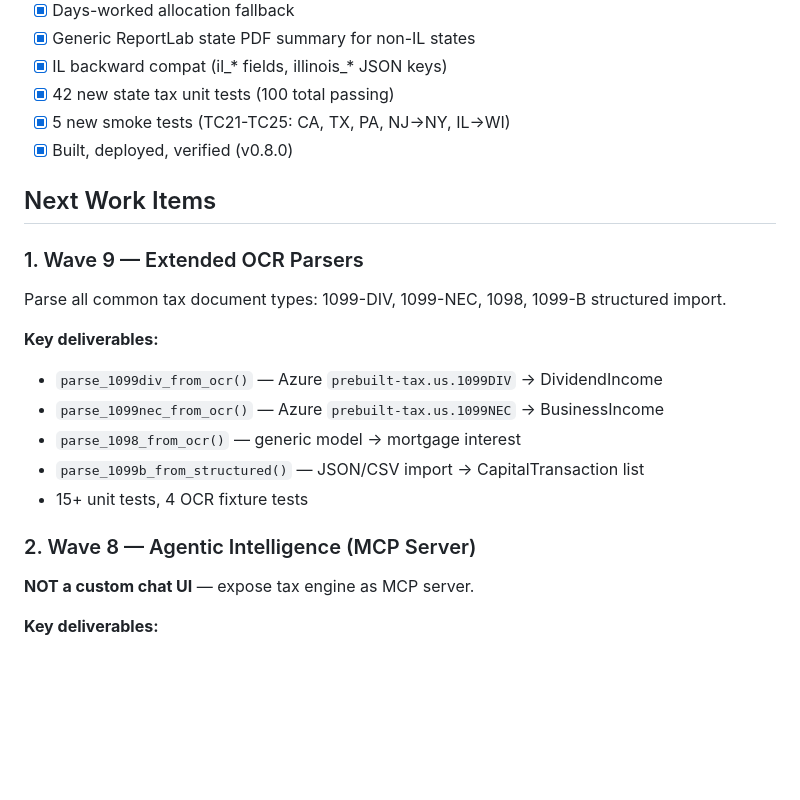
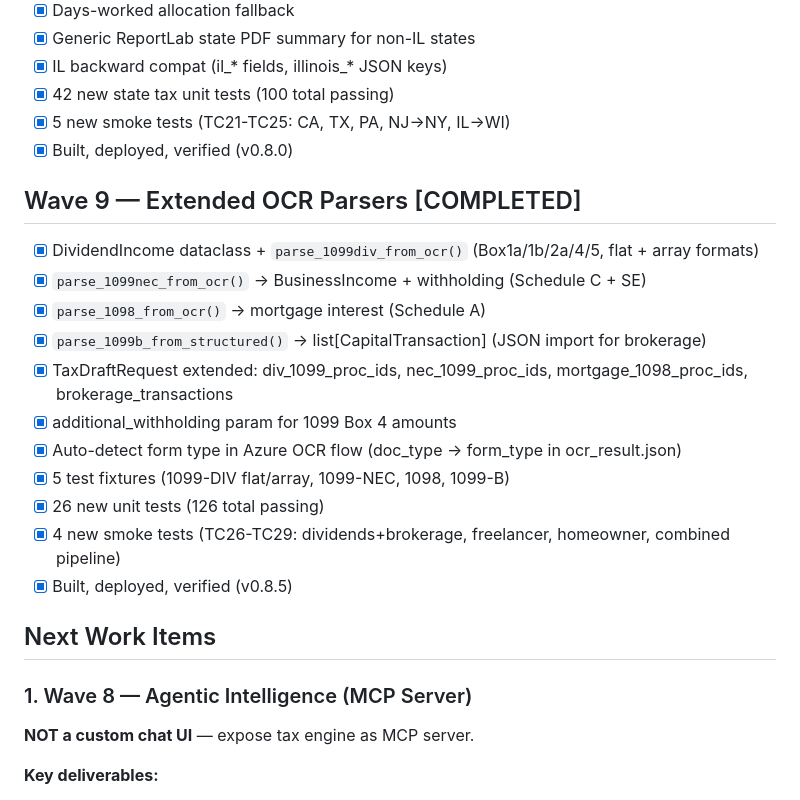
Before and after one commit to devopseng99/taxlens, a Markdown page: BACKLOG.md, the part around the change. Rendered like a GitHub page; blank space fills up the shorter version.

```diff
--- a/BACKLOG.md
+++ b/BACKLOG.md
@@ -87,19 +87,22 @@ Updated: 2026-04-17
 - [x] 5 new smoke tests (TC21-TC25: CA, TX, PA, NJ→NY, IL→WI)
 - [x] Built, deployed, verified (v0.8.0)
 
+## Wave 9 — Extended OCR Parsers [COMPLETED]
+- [x] DividendIncome dataclass + `parse_1099div_from_ocr()` (Box1a/1b/2a/4/5, flat + array formats)
+- [x] `parse_1099nec_from_ocr()` → BusinessIncome + withholding (Schedule C + SE)
+- [x] `parse_1098_from_ocr()` → mortgage interest (Schedule A)
+- [x] `parse_1099b_from_structured()` → list[CapitalTransaction] (JSON import for brokerage)
+- [x] TaxDraftRequest extended: div_1099_proc_ids, nec_1099_proc_ids, mortgage_1098_proc_ids, brokerage_transactions
+- [x] additional_withholding param for 1099 Box 4 amounts
+- [x] Auto-detect form type in Azure OCR flow (doc_type → form_type in ocr_result.json)
+- [x] 5 test fixtures (1099-DIV flat/array, 1099-NEC, 1098, 1099-B)
+- [x] 26 new unit tests (126 total passing)
+- [x] 4 new smoke tests (TC26-TC29: dividends+brokerage, freelancer, homeowner, combined pipeline)
+- [x] Built, deployed, verified (v0.8.5)
+
 ## Next Work Items
 
-### 1. Wave 9 — Extended OCR Parsers
-Parse all common tax document types: 1099-DIV, 1099-NEC, 1098, 1099-B structured import.
-
-**Key deliverables:**
-- `parse_1099div_from_ocr()` — Azure `prebuilt-tax.us.1099DIV` → DividendIncome
-- `parse_1099nec_from_ocr()` — Azure `prebuilt-tax.us.1099NEC` → BusinessIncome
-- `parse_1098_from_ocr()` — generic model → mortgage interest
-- `parse_1099b_from_structured()` — JSON/CSV import → CapitalTransaction list
-- 15+ unit tests, 4 OCR fixture tests
-
-### 2. Wave 8 — Agentic Intelligence (MCP Server)
+### 1. Wave 8 — Agentic Intelligence (MCP Server)
 **NOT a custom chat UI** — expose tax engine as MCP server.
 
 **Key deliverables:**
```
Also changed, not shown: DECISIONS.md (+7 -1 lines), NEXT-STEPS.md (+5 -16 lines).
